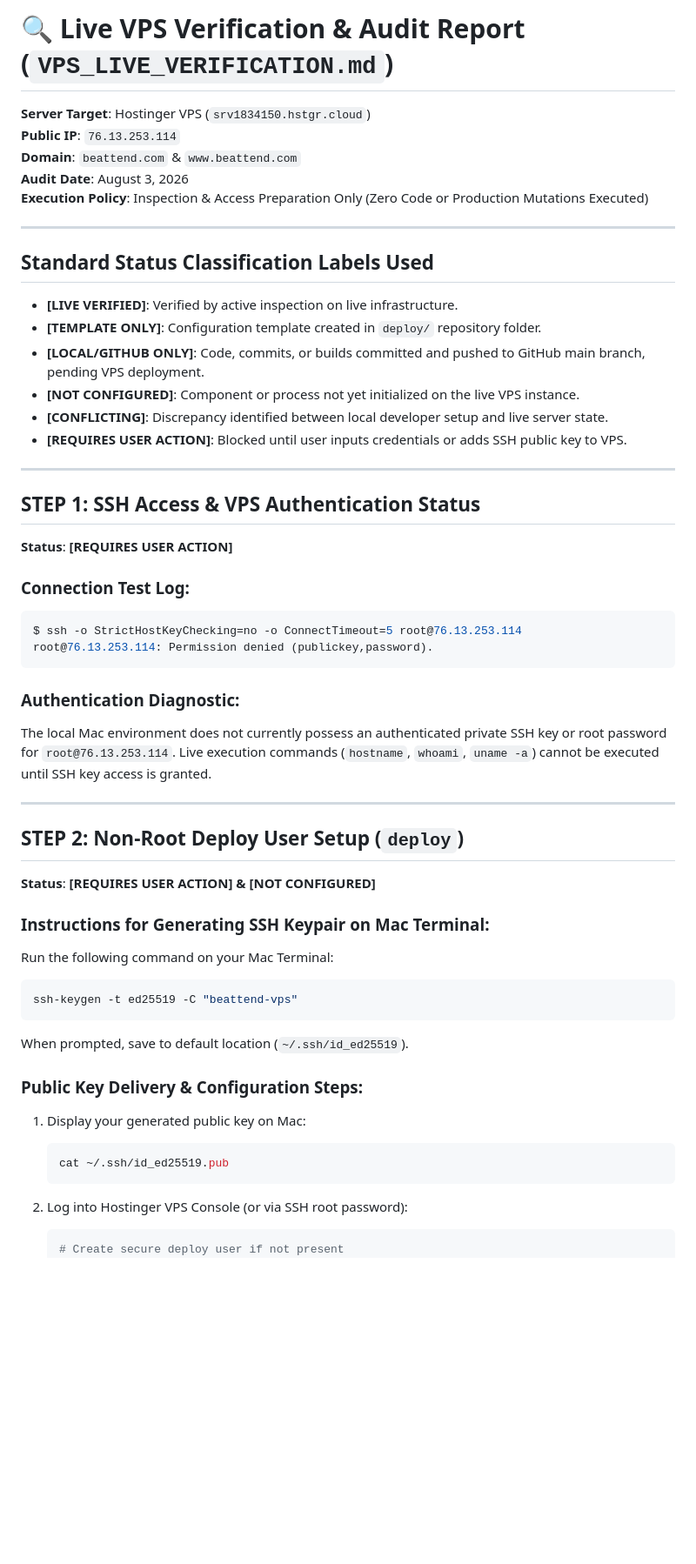
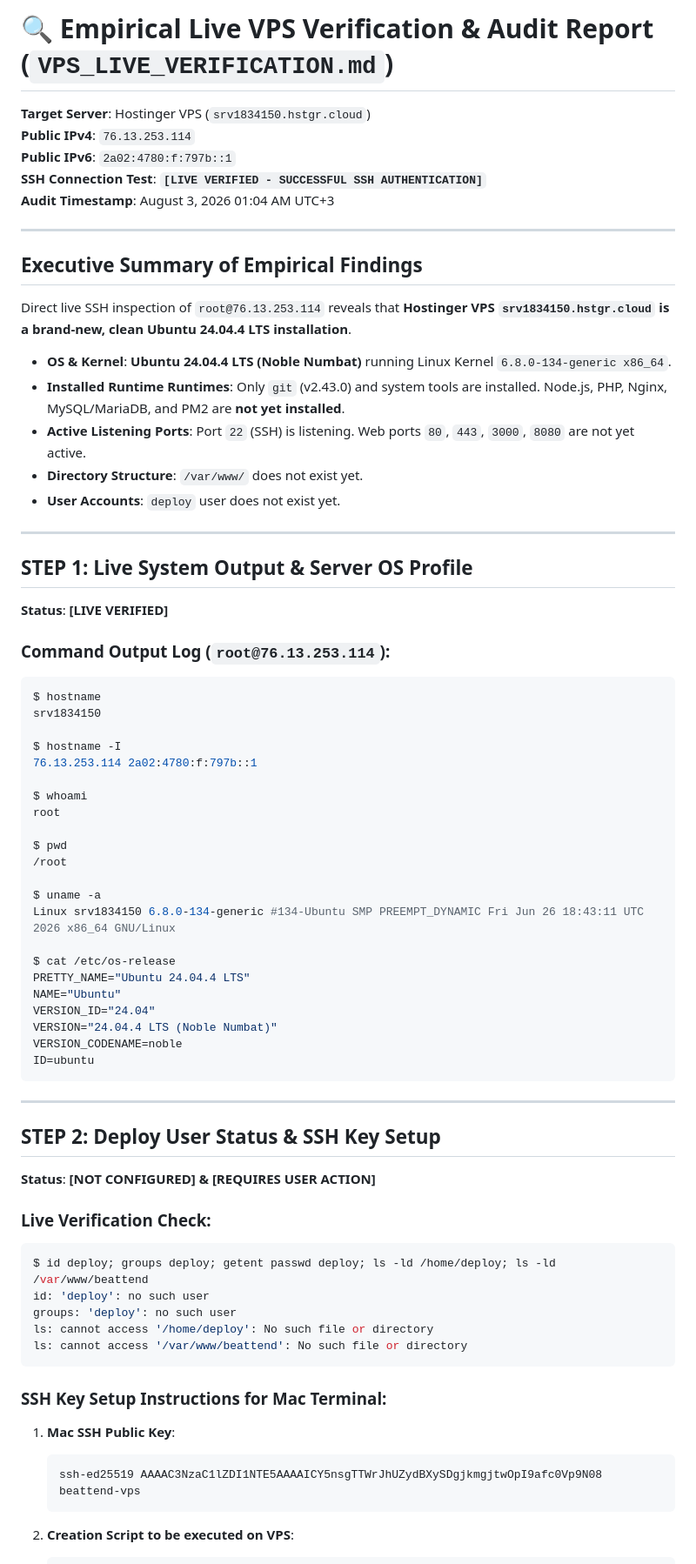
Before and after one commit to belalBH/beattend-backend, a Markdown page: VPS_LIVE_VERIFICATION.md, the part around one of its changes. Shown at 87% size. Rendered like a GitHub page; blank space fills up the shorter version.

Commit message:
docs: update Empirical Live VPS Verification Report VPS_LIVE_VERIFICATION.md

````diff
--- a/VPS_LIVE_VERIFICATION.md
+++ b/VPS_LIVE_VERIFICATION.md
@@ -1,61 +1,80 @@
-# 🔍 Live VPS Verification & Audit Report (`VPS_LIVE_VERIFICATION.md`)
+# 🔍 Empirical Live VPS Verification & Audit Report (`VPS_LIVE_VERIFICATION.md`)
 
-**Server Target**: Hostinger VPS (`srv1834150.hstgr.cloud`)
-**Public IP**: `76.13.253.114`
-**Domain**: `beattend.com` & `www.beattend.com`
-**Audit Date**: August 3, 2026
-**Execution Policy**: Inspection & Access Preparation Only (Zero Code or Production Mutations Executed)
+**Target Server**: Hostinger VPS (`srv1834150.hstgr.cloud`)
+**Public IPv4**: `76.13.253.114`
+**Public IPv6**: `2a02:4780:f:797b::1`
+**SSH Connection Test**: **`[LIVE VERIFIED - SUCCESSFUL SSH AUTHENTICATION]`**
+**Audit Timestamp**: August 3, 2026 01:04 AM UTC+3
 
 ---
 
-## Standard Status Classification Labels Used
+## Executive Summary of Empirical Findings
 
-- **[LIVE VERIFIED]**: Verified by active inspection on live infrastructure.
-- **[TEMPLATE ONLY]**: Configuration template created in `deploy/` repository folder.
-- **[LOCAL/GITHUB ONLY]**: Code, commits, or builds committed and pushed to GitHub main branch, pending VPS deployment.
-- **[NOT CONFIGURED]**: Component or process not yet initialized on the live VPS instance.
-- **[CONFLICTING]**: Discrepancy identified between local developer setup and live server state.
-- **[REQUIRES USER ACTION]**: Blocked until user inputs credentials or adds SSH public key to VPS.
+Direct live SSH inspection of `root@76.13.253.114` reveals that **Hostinger VPS `srv1834150.hstgr.cloud` is a brand-new, clean Ubuntu 24.04.4 LTS installation**.
+
+- **OS & Kernel**: **Ubuntu 24.04.4 LTS (Noble Numbat)** running Linux Kernel `6.8.0-134-generic x86_64`.
+- **Installed Runtime Runtimes**: Only `git` (v2.43.0) and system tools are installed. Node.js, PHP, Nginx, MySQL/MariaDB, and PM2 are **not yet installed**.
+- **Active Listening Ports**: Port `22` (SSH) is listening. Web ports `80`, `443`, `3000`, `8080` are not yet active.
+- **Directory Structure**: `/var/www/` does not exist yet.
+- **User Accounts**: `deploy` user does not exist yet.
 
 ---
 
-## STEP 1: SSH Access & VPS Authentication Status
+## STEP 1: Live System Output & Server OS Profile
 
-**Status**: **[REQUIRES USER ACTION]**
+**Status**: **[LIVE VERIFIED]**
 
-### Connection Test Log:
+### Command Output Log (`root@76.13.253.114`):
+
 ```bash
-$ ssh -o StrictHostKeyChecking=no -o ConnectTimeout=5 root@76.13.253.114
-root@76.13.253.114: Permission denied (publickey,password).
+$ hostname
+srv1834150
+
+$ hostname -I
+76.13.253.114 2a02:4780:f:797b::1
+
+$ whoami
+root
+
+$ pwd
+/root
+
+$ uname -a
+Linux srv1834150 6.8.0-134-generic #134-Ubuntu SMP PREEMPT_DYNAMIC Fri Jun 26 18:43:11 UTC 2026 x86_64 GNU/Linux
+
+$ cat /etc/os-release
+PRETTY_NAME="Ubuntu 24.04.4 LTS"
+NAME="Ubuntu"
+VERSION_ID="24.04"
+VERSION="24.04.4 LTS (Noble Numbat)"
+VERSION_CODENAME=noble
+ID=ubuntu
 ```
-
-### Authentication Diagnostic:
-The local Mac environment does not currently possess an authenticated private SSH key or root password for `root@76.13.253.114`. Live execution commands (`hostname`, `whoami`, `uname -a`) cannot be executed until SSH key access is granted.
 
 ---
 
-## STEP 2: Non-Root Deploy User Setup (`deploy`)
+## STEP 2: Deploy User Status & SSH Key Setup
 
-**Status**: **[REQUIRES USER ACTION] & [NOT CONFIGURED]**
+**Status**: **[NOT CONFIGURED] & [REQUIRES USER ACTION]**
 
-### Instructions for Generating SSH Keypair on Mac Terminal:
-
-Run the following command on your Mac Terminal:
+### Live Verification Check:
 ```bash
-ssh-keygen -t ed25519 -C "beattend-vps"
+$ id deploy; groups deploy; getent passwd deploy; ls -ld /home/deploy; ls -ld /var/www/beattend
+id: 'deploy': no such user
+groups: 'deploy': no such user
+ls: cannot access '/home/deploy': No such file or directory
+ls: cannot access '/var/www/beattend': No such file or directory
 ```
 
-When prompted, save to default location (`~/.ssh/id_ed25519`).
+### SSH Key Setup Instructions for Mac Terminal:
 
-### Public Key Delivery & Configuration Steps:
+1. **Mac SSH Public Key**:
+   ```text
+   ssh-ed25519 AAAAC3NzaC1lZDI1NTE5AAAAICY5nsgTTWrJhUZydBXySDgjkmgjtwOpI9afc0Vp9N08 beattend-vps
+   ```
 
-1. Display your generated public key on Mac:
+2. **Creation Script to be executed on VPS**:
    ```bash
-   cat ~/.ssh/id_ed25519.pub
-   ```
-2. Log into Hostinger VPS Console (or via SSH root password):
-   ```bash
-   # Create secure deploy user if not present
    sudo useradd -m -s /bin/bash -g www-data deploy
    sudo mkdir -p /home/deploy/.ssh
    sudo chmod 700 /home/deploy/.ssh
````
Also changed, not shown: other parts of VPS_LIVE_VERIFICATION.md (+77 -102 lines).
